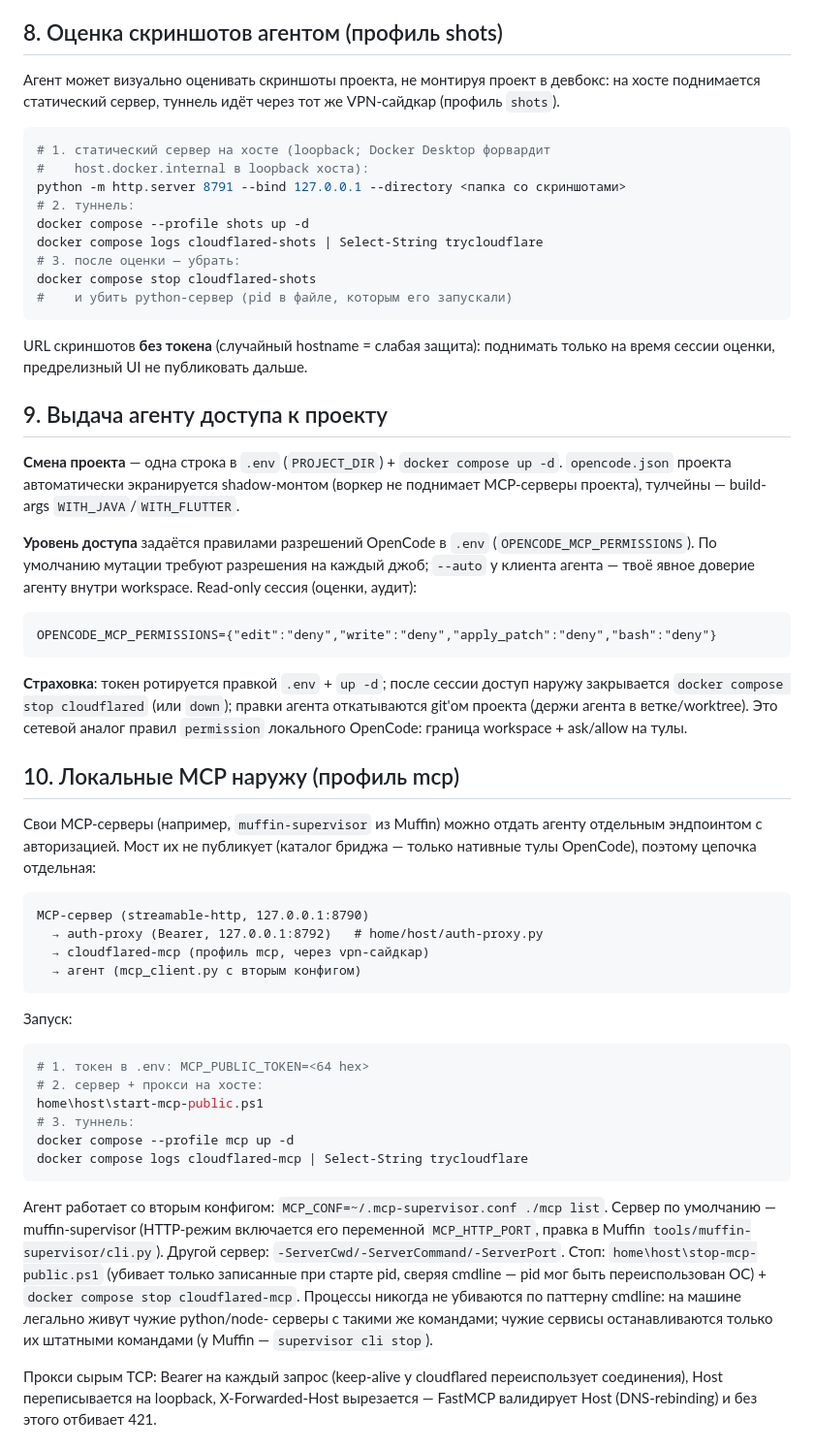
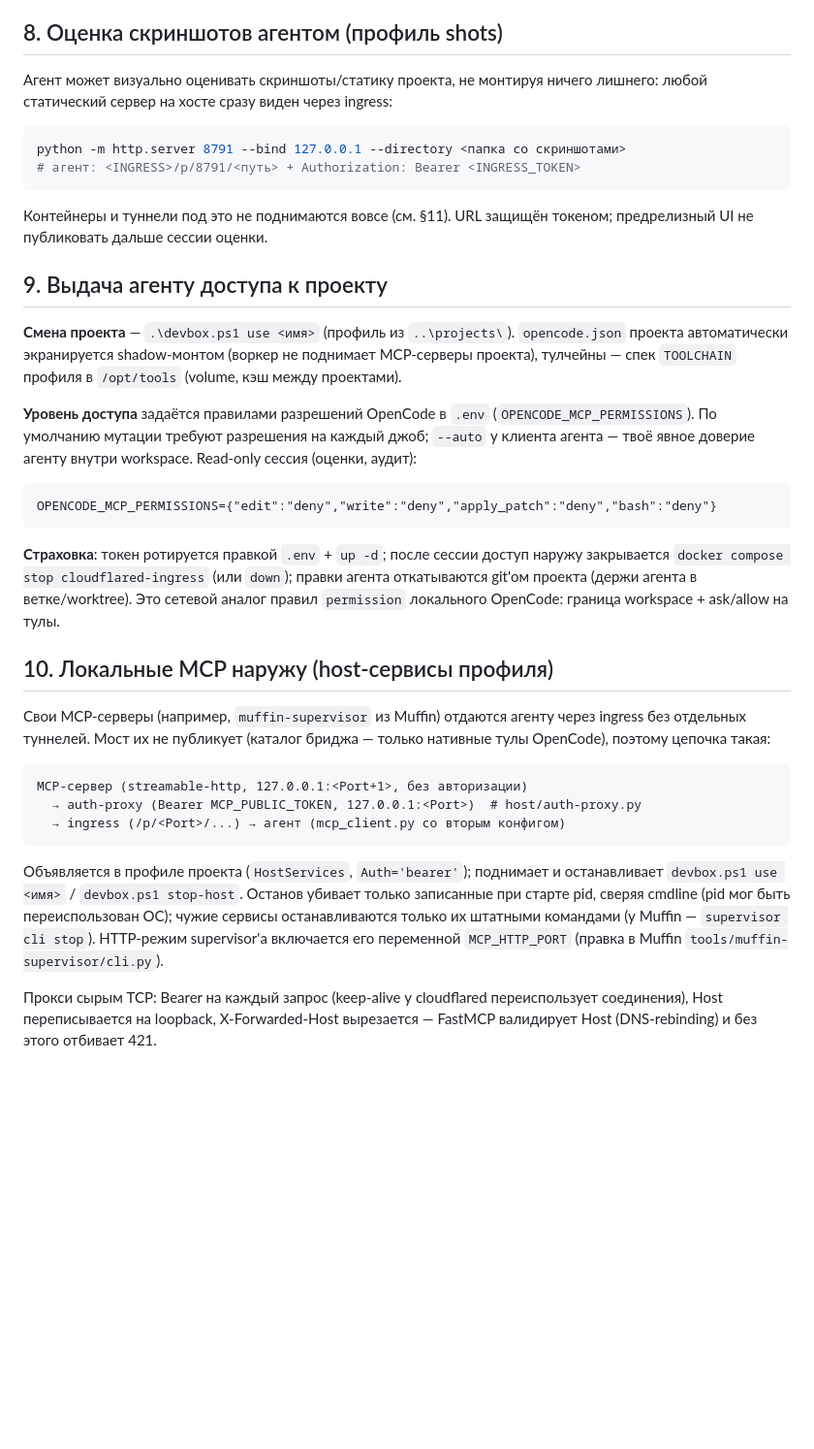
Before and after one commit to WhiteBite/remote-devbox-mcp, a Markdown page: home/README.md, the part around one of its changes. Shown at 97% size. Rendered like a GitHub page; blank space fills up the shorter version.

Commit message:
Доки под проект-независимый девбокс: профили, TOOLCHAIN-volume, ingress вместо легаси-профилей

````diff
--- a/home/README.md
+++ b/home/README.md
@@ -158,30 +157,23 @@ hostname — `mcp.* → toolbox:8787` и `preview.* → toolbox:8788`, наст
 
 ## 8. Оценка скриншотов агентом (профиль shots)
 
-Агент может визуально оценивать скриншоты проекта, не монтируя проект в
-девбокс: на хосте поднимается статический сервер, туннель идёт через тот же
-VPN-сайдкар (профиль `shots`).
+Агент может визуально оценивать скриншоты/статику проекта, не монтируя ничего
+лишнего: любой статический сервер на хосте сразу виден через ingress:
 
 ```powershell
-# 1. статический сервер на хосте (loopback; Docker Desktop форвардит
-#    host.docker.internal в loopback хоста):
 python -m http.server 8791 --bind 127.0.0.1 --directory <папка со скриншотами>
-# 2. туннель:
-docker compose --profile shots up -d
-docker compose logs cloudflared-shots | Select-String trycloudflare
-# 3. после оценки — убрать:
-docker compose stop cloudflared-shots
-#    и убить python-сервер (pid в файле, которым его запускали)
+# агент: <INGRESS>/p/8791/<путь> + Authorization: Bearer <INGRESS_TOKEN>
 ```
 
-URL скриншотов **без токена** (случайный hostname = слабая защита): поднимать
-только на время сессии оценки, предрелизный UI не публиковать дальше.
+Контейнеры и туннели под это не поднимаются вовсе (см. §11). URL защищён
+токеном; предрелизный UI не публиковать дальше сессии оценки.
 
 ## 9. Выдача агенту доступа к проекту
 
-**Смена проекта** — одна строка в `.env` (`PROJECT_DIR`) + `docker compose up -d`.
+**Смена проекта** — `.\devbox.ps1 use <имя>` (профиль из `..\projects\`).
 `opencode.json` проекта автоматически экранируется shadow-монтом (воркер не
-поднимает MCP-серверы проекта), тулчейны — build-args `WITH_JAVA`/`WITH_FLUTTER`.
+поднимает MCP-серверы проекта), тулчейны — спек `TOOLCHAIN` профиля в
+`/opt/tools` (volume, кэш между проектами).
 
 **Уровень доступа** задаётся правилами разрешений OpenCode в `.env`
 (`OPENCODE_MCP_PERMISSIONS`). По умолчанию мутации требуют разрешения на каждый
@@ -193,43 +185,29 @@ OPENCODE_MCP_PERMISSIONS={"edit":"deny","write":"deny","apply_patch":"deny","bas
 ```
 
 **Страховка**: токен ротируется правкой `.env` + `up -d`; после сессии доступ
-наружу закрывается `docker compose stop cloudflared` (или `down`); правки агента
-откатываются git'ом проекта (держи агента в ветке/worktree). Это сетевой аналог
-правил `permission` локального OpenCode: граница workspace + ask/allow на тулы.
+наружу закрывается `docker compose stop cloudflared-ingress` (или `down`);
+правки агента откатываются git'ом проекта (держи агента в ветке/worktree).
+Это сетевой аналог правил `permission` локального OpenCode: граница
+workspace + ask/allow на тулы.
 
-## 10. Локальные MCP наружу (профиль mcp)
+## 10. Локальные MCP наружу (host-сервисы профиля)
 
-Свои MCP-серверы (например, `muffin-supervisor` из Muffin) можно отдать агенту
-отдельным эндпоинтом с авторизацией. Мост их не публикует (каталог бриджа —
-только нативные тулы OpenCode), поэтому цепочка отдельная:
+Свои MCP-серверы (например, `muffin-supervisor` из Muffin) отдаются агенту
+через ingress без отдельных туннелей. Мост их не публикует (каталог бриджа —
+только нативные тулы OpenCode), поэтому цепочка такая:
 
 ```
-MCP-сервер (streamable-http, 127.0.0.1:8790)
-  → auth-proxy (Bearer, 127.0.0.1:8792)   # home/host/auth-proxy.py
-  → cloudflared-mcp (профиль mcp, через vpn-сайдкар)
-  → агент (mcp_client.py с вторым конфигом)
+MCP-сервер (streamable-http, 127.0.0.1:<Port+1>, без авторизации)
+  → auth-proxy (Bearer MCP_PUBLIC_TOKEN, 127.0.0.1:<Port>)  # host/auth-proxy.py
+  → ingress (/p/<Port>/...) → агент (mcp_client.py со вторым конфигом)
 ```
 
-Запуск:
-
-```powershell
-# 1. токен в .env: MCP_PUBLIC_TOKEN=<64 hex>
-# 2. сервер + прокси на хосте:
-home\host\start-mcp-public.ps1
-# 3. туннель:
-docker compose --profile mcp up -d
-docker compose logs cloudflared-mcp | Select-String trycloudflare
-```
-
-Агент работает со вторым конфигом: `MCP_CONF=~/.mcp-supervisor.conf ./mcp list`.
-Сервер по умолчанию — muffin-supervisor (HTTP-режим включается его переменной
-`MCP_HTTP_PORT`, правка в Muffin `tools/muffin-supervisor/cli.py`). Другой сервер:
-`-ServerCwd/-ServerCommand/-ServerPort`. Стоп: `home\host\stop-mcp-public.ps1`
-(убивает только записанные при старте pid, сверяя cmdline — pid мог быть
-переиспользован ОС) + `docker compose stop cloudflared-mcp`. Процессы никогда не
-убиваются по паттерну cmdline: на машине легально живут чужие python/node-
-серверы с такими же командами; чужие сервисы останавливаются только их штатными
-командами (у Muffin — `supervisor cli stop`).
+Объявляется в профиле проекта (`HostServices`, `Auth='bearer'`); поднимает и
+останавливает `devbox.ps1 use <имя>` / `devbox.ps1 stop-host`. Останов убивает
+только записанные при старте pid, сверяя cmdline (pid мог быть переиспользован
+ОС); чужие сервисы останавливаются только их штатными командами (у Muffin —
+`supervisor cli stop`). HTTP-режим supervisor'а включается его переменной
+`MCP_HTTP_PORT` (правка в Muffin `tools/muffin-supervisor/cli.py`).
 
 Прокси сырым TCP: Bearer на каждый запрос (keep-alive у cloudflared
 переиспользует соединения), Host переписывается на loopback, X-Forwarded-Host
````
Also changed, not shown: other parts of home/README.md (+18 -19 lines), README.md (+10 -11 lines), arena/AGENT_INSTRUCTIONS.md (+5 -6 lines).
